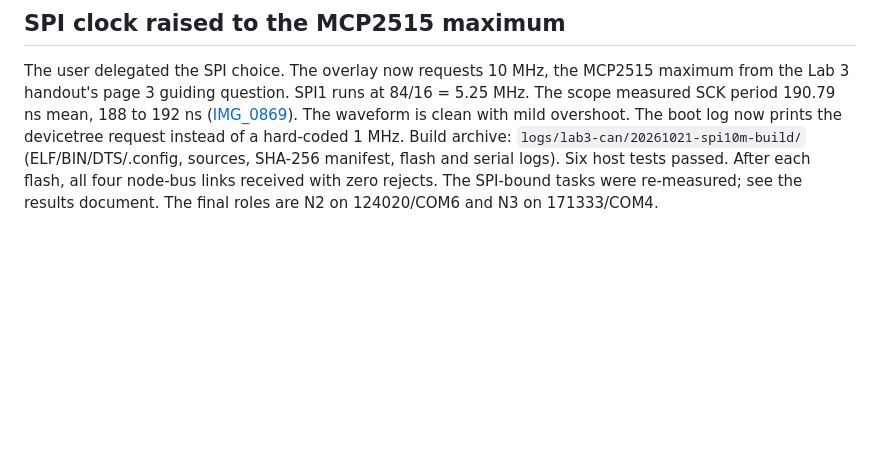
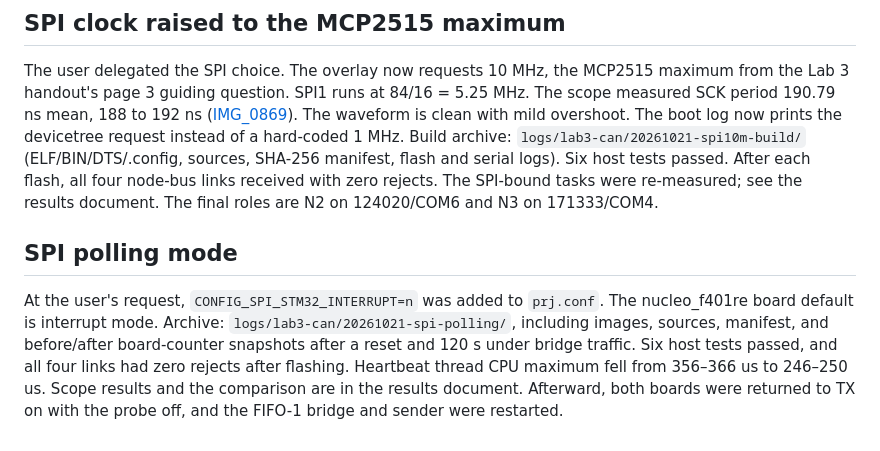
Before and after one commit to fmarples/18649_team4, a Markdown page: doc/LAB3_CAN_BRINGUP.md, the part around the change. GitHub-like rendering; blank space fills up the shorter version.

```diff
--- a/doc/LAB3_CAN_BRINGUP.md
+++ b/doc/LAB3_CAN_BRINGUP.md
@@ -954,3 +954,7 @@ The bridge now toggles CMD_TX after both CTRL writes, before any CSV logging; a
 ## SPI clock raised to the MCP2515 maximum
 
 The user delegated the SPI choice. The overlay now requests 10 MHz, the MCP2515 maximum from the Lab 3 handout's page 3 guiding question. SPI1 runs at 84/16 = 5.25 MHz. The scope measured SCK period 190.79 ns mean, 188 to 192 ns ([IMG_0869](lab3-scope/spi10m-sck-period-IMG_0869.jpg)). The waveform is clean with mild overshoot. The boot log now prints the devicetree request instead of a hard-coded 1 MHz. Build archive: `logs/lab3-can/20261021-spi10m-build/` (ELF/BIN/DTS/.config, sources, SHA-256 manifest, flash and serial logs). Six host tests passed. After each flash, all four node-bus links received with zero rejects. The SPI-bound tasks were re-measured; see the results document. The final roles are N2 on 124020/COM6 and N3 on 171333/COM4.
+
+## SPI polling mode
+
+At the user's request, `CONFIG_SPI_STM32_INTERRUPT=n` was added to `prj.conf`. The nucleo_f401re board default is interrupt mode. Archive: `logs/lab3-can/20261021-spi-polling/`, including images, sources, manifest, and before/after board-counter snapshots after a reset and 120 s under bridge traffic. Six host tests passed, and all four links had zero rejects after flashing. Heartbeat thread CPU maximum fell from 356–366 us to 246–250 us. Scope results and the comparison are in the results document. Afterward, both boards were returned to TX on with the probe off, and the FIFO-1 bridge and sender were restarted.
```
Also changed, not shown: AGENTS.md (+1 -1 lines), doc/LAB3_TIMING_RESULTS.md (+26 -0 lines), doc/lab3-scope/polling-n2-force-tx-IMG_0876.jpg (added), doc/lab3-scope/polling-n2-hb-tx-IMG_0875.jpg (added), doc/lab3-scope/polling-n2-rx-a-IMG_0879.jpg (added), doc/lab3-scope/polling-n2-rx-b-IMG_0881.jpg (added), doc/lab3-scope/polling-n2-steer-IMG_0878.jpg (added), doc/lab3-scope/polling-n2-test-btn-IMG_0877.jpg (added), 1 other file.
